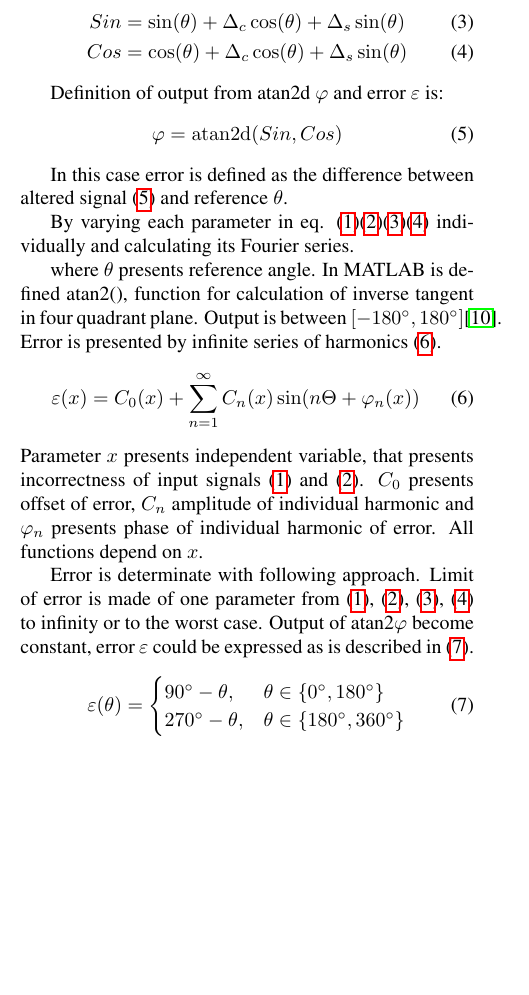
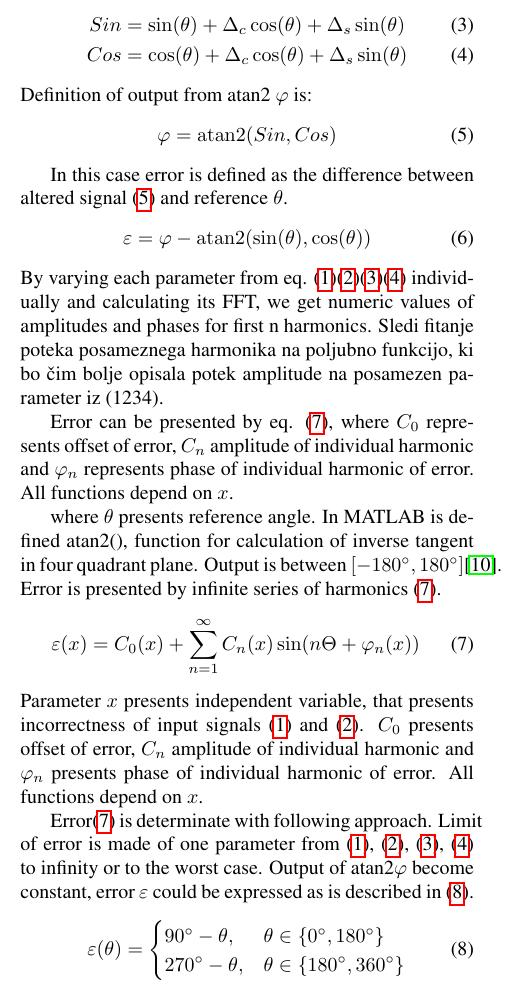
Before and after one commit to mitja1357/ERK2018, a LaTeX paper (erk_english/erk.tex): part of one column of page 1 of 4 before the commit and part of one column of page 1 of 5 after it, cut so that both start at the same text, the shorter picture padded with empty space. Compiled offline with pdfLaTeX.

Commit message:
mali popravlki

```diff
--- a/erk_english/erk.tex
+++ b/erk_english/erk.tex
@@ -61,11 +61,10 @@ Where $B_0$ and $A_0$ represent DC offset, $B_1$ and $A_1$ signal amplitude, $\v
 \label{equ:def_eks_cos}
 &Cos =\cos(\theta)+\Delta_c \cos(\theta)+\Delta_s \sin(\theta)
 \end{eqnarray}
-
-Definition of output from atan2d $\varphi$ and error $\varepsilon$ is:
+Definition of output from atan2 $\varphi$ is:
 \begin{eqnarray}
 \label{equ:def_kot}
-&\varphi = \mathrm{atan2d}(Sin,Cos)
+&\varphi = \mathrm{atan2}(Sin,Cos)
 %\\
 %&\theta = \mathrm{atan2d}(\sin(\theta),\cos(\theta))
 %\label{equ:def_err}
@@ -74,8 +73,15 @@ Definition of output from atan2d $\varphi$ and error $\varepsilon$ is:
 
 
 In this case error is defined as the difference between altered signal (\ref{equ:def_kot}) and reference $\theta$.
+\begin{equation}
+\label{equ:def_err}
+\varepsilon =\varphi - \mathrm{atan2}(\sin(\theta),\cos(\theta))
+\end{equation}
+By varying each parameter from eq. (\ref{equ:def_sin})(\ref{equ:def_cos})(\ref{equ:def_eks_sin})(\ref{equ:def_eks_cos}) individually and calculating its FFT, we get numeric values of amplitudes and phases  for first n harmonics.
+Sledi fitanje poteka posameznega harmonika na poljubno funkcijo, ki bo čim bolje opisala potek amplitude na posamezen parameter iz (1234).
 
-By varying each parameter in eq. (\ref{equ:def_sin})(\ref{equ:def_cos})(\ref{equ:def_eks_sin})(\ref{equ:def_eks_cos}) individually and calculating its Fourier series.
+
+Error can be presented by eq. (\ref{equ:potek_napake}), where $C_0$ represents offset of error, $C_n$ amplitude of individual harmonic and $\varphi_n$ represents phase of individual harmonic of error. All functions depend on $x$.
 
 
 
@@ -87,7 +93,7 @@ where $\theta$ presents reference angle. In MATLAB is defined atan2(), function
 Parameter $x$ presents independent variable, that presents incorrectness of  input signals (\ref{equ:def_sin}) and (\ref{equ:def_cos}).
  $C_0$ presents offset of error, $C_n$ amplitude of individual harmonic and $\varphi_n$ presents phase of individual harmonic of error. All functions depend on $x$.
 
-Error is determinate with following approach. Limit of error is made of one parameter from (\ref{equ:def_sin}), (\ref{equ:def_cos}), (\ref{equ:def_eks_sin}), (\ref{equ:def_eks_cos}) to infinity or to the worst case. Output of atan2$\varphi$ become constant, error $\varepsilon$  could be expressed as is described in (\ref{equ:def_err_inf}).
+Error(\ref{equ:potek_napake}) is determinate with following approach. Limit of error is made of one parameter from (\ref{equ:def_sin}), (\ref{equ:def_cos}), (\ref{equ:def_eks_sin}), (\ref{equ:def_eks_cos}) to infinity or to the worst case. Output of atan2$\varphi$ become constant, error $\varepsilon$  could be expressed as is described in (\ref{equ:def_err_inf}).
 \begin{equation}
 \label{equ:def_err_inf}
 \varepsilon(\theta)=
```
Also changed, not shown: erk_english/erk.pdf, 3 other files.
